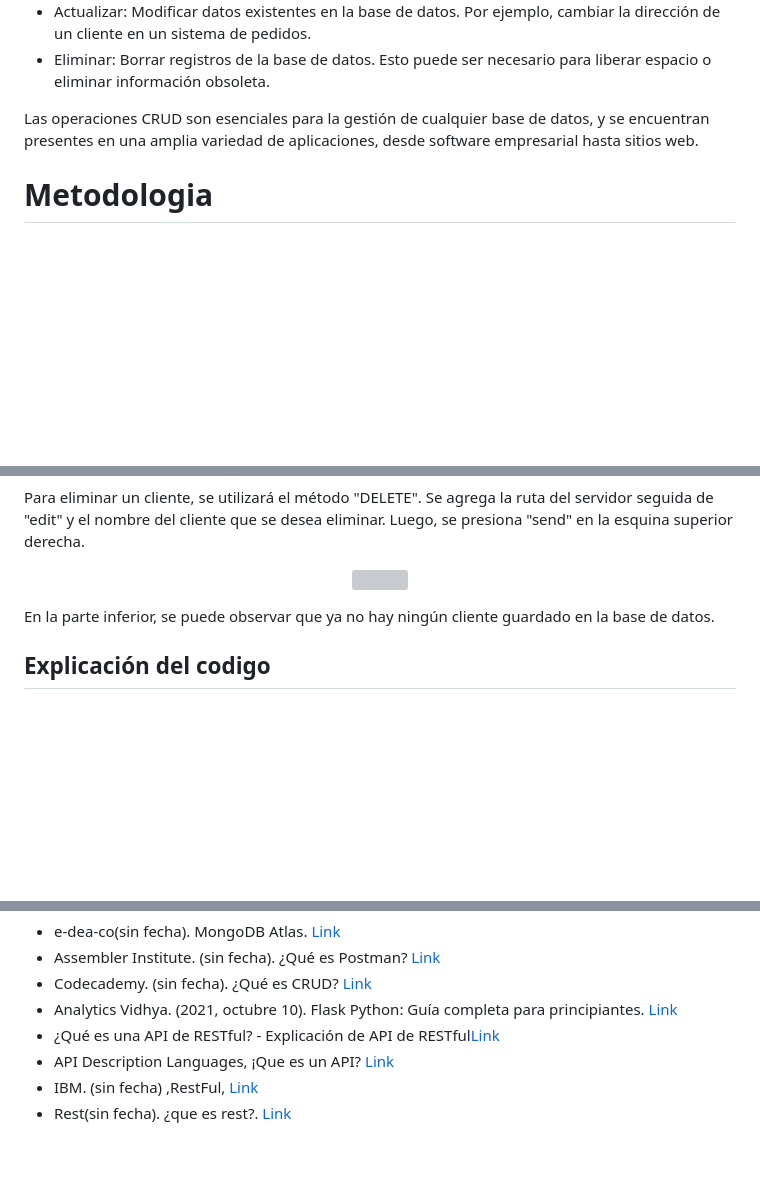
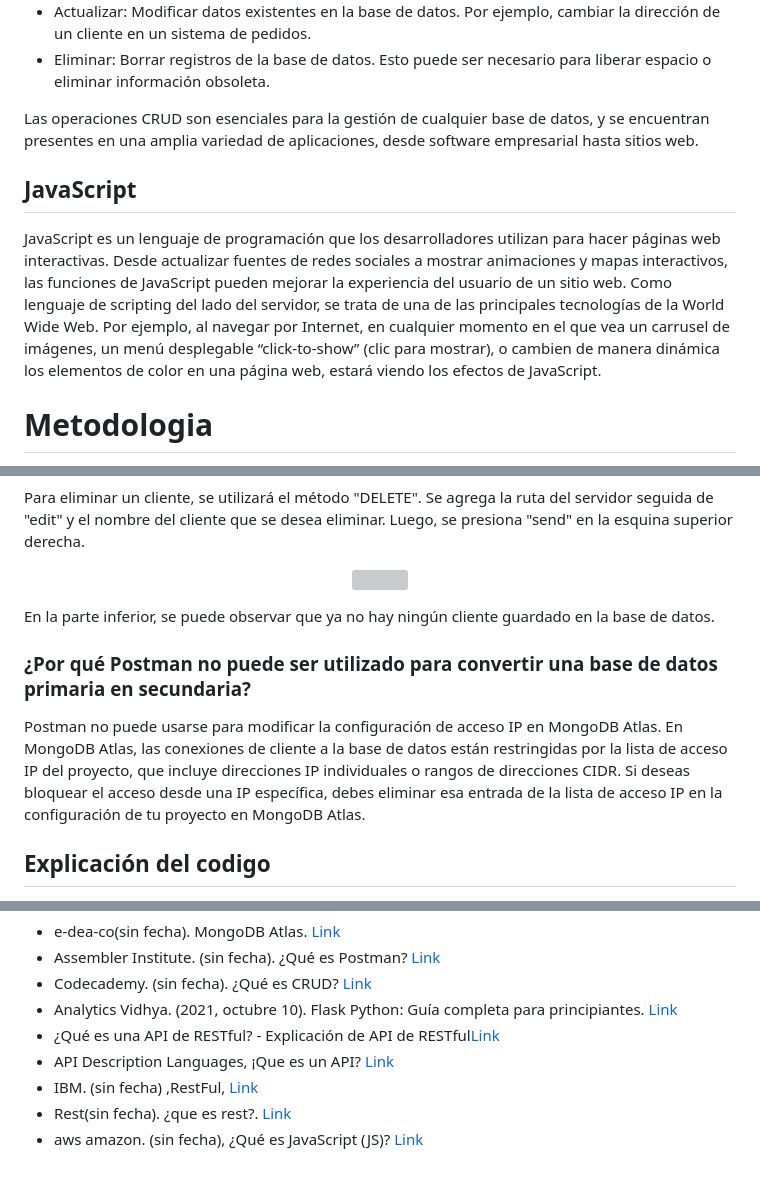
Before and after one commit to JJMater10/Proyecto_Felipe, a Markdown page: README.md, 3 parts joined by grey strips. Drawn GitHub-style; blank space fills up the shorter version; grey boxes are pictures that could not be loaded.

Commit message:
Update README.md
se agrego que es javaScript

```diff
--- a/README.md
+++ b/README.md
@@ -74,6 +74,9 @@ En otras palabras, CRUD define las acciones fundamentales que permiten manipular
 - Eliminar: Borrar registros de la base de datos. Esto puede ser necesario para liberar espacio o eliminar información obsoleta.
 
 Las operaciones CRUD son esenciales para la gestión de cualquier base de datos, y se encuentran presentes en una amplia variedad de aplicaciones, desde software empresarial hasta sitios web.
+
+## JavaScript
+JavaScript es un lenguaje de programación que los desarrolladores utilizan para hacer páginas web interactivas. Desde actualizar fuentes de redes sociales a mostrar animaciones y mapas interactivos, las funciones de JavaScript pueden mejorar la experiencia del usuario de un sitio web. Como lenguaje de scripting del lado del servidor, se trata de una de las principales tecnologías de la World Wide Web. Por ejemplo, al navegar por Internet, en cualquier momento en el que vea un carrusel de imágenes, un menú desplegable “click-to-show” (clic para mostrar), o cambien de manera dinámica los elementos de color en una página web, estará viendo los efectos de JavaScript.
 
 
 # Metodologia
@@ -290,6 +293,9 @@ Para eliminar un cliente, se utilizará el método "DELETE". Se agrega la ruta d
 
 En la parte inferior, se puede observar que ya no hay ningún cliente guardado en la base de datos.
 
+### ¿Por qué Postman no puede ser utilizado para convertir una base de datos primaria en secundaria?
+Postman no puede usarse para modificar la configuración de acceso IP en MongoDB Atlas. En MongoDB Atlas, las conexiones de cliente a la base de datos están restringidas por la lista de acceso IP del proyecto, que incluye direcciones IP individuales o rangos de direcciones CIDR. Si deseas bloquear el acceso desde una IP específica, debes eliminar esa entrada de la lista de acceso IP en la configuración de tu proyecto en MongoDB Atlas.
+
 ## Explicación del codigo
 - CRUD de Clientes en Python con Flask y MongoDB
  Describe en detalle el CRUD (Create, Read, Update, Delete) de clientes implementado en Python utilizando Flask como framework web y MongoDB como base de datos. La aplicación permite agregar, editar y eliminar clientes, y muestra una lista de clientes en una página web
@@ -357,3 +363,4 @@ Las rutas incluyen:
 - API Description Languages, ¡Que es un API? [Link](https://www.astera.com/type/blog/rest-api-definition/ "Link")
 - IBM. (sin fecha) ,RestFul, [Link](https://www.ibm.com/topics/rest-apis "Link")
 - Rest(sin fecha). ¿que es rest?. [Link](https://openwebinars.net/blog/que-es-rest-conoce-su-potencia/ "Link")
+- aws amazon. (sin fecha), ¿Qué es JavaScript (JS)? [Link](https://aws.amazon.com/es/what-is/javascript/ "Link")
```
